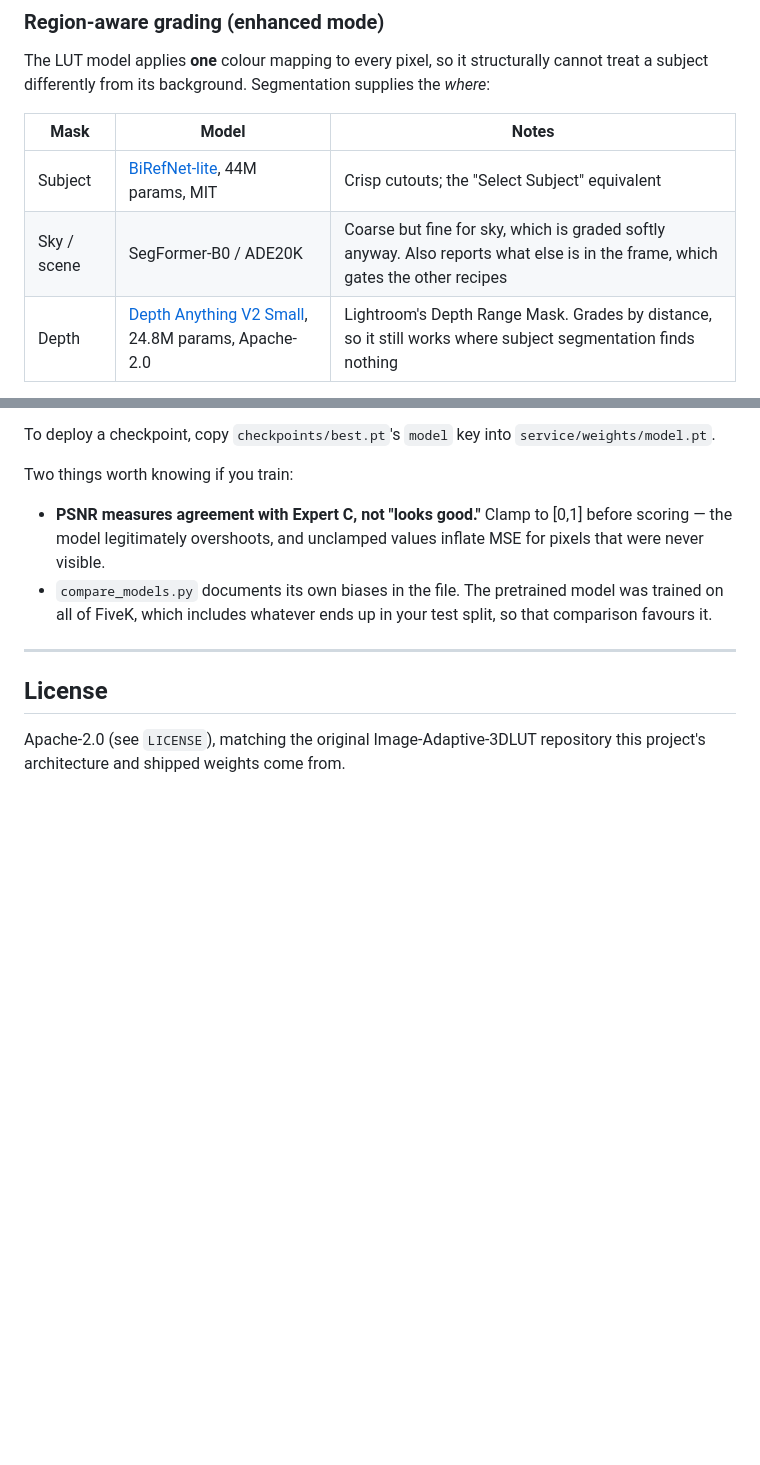
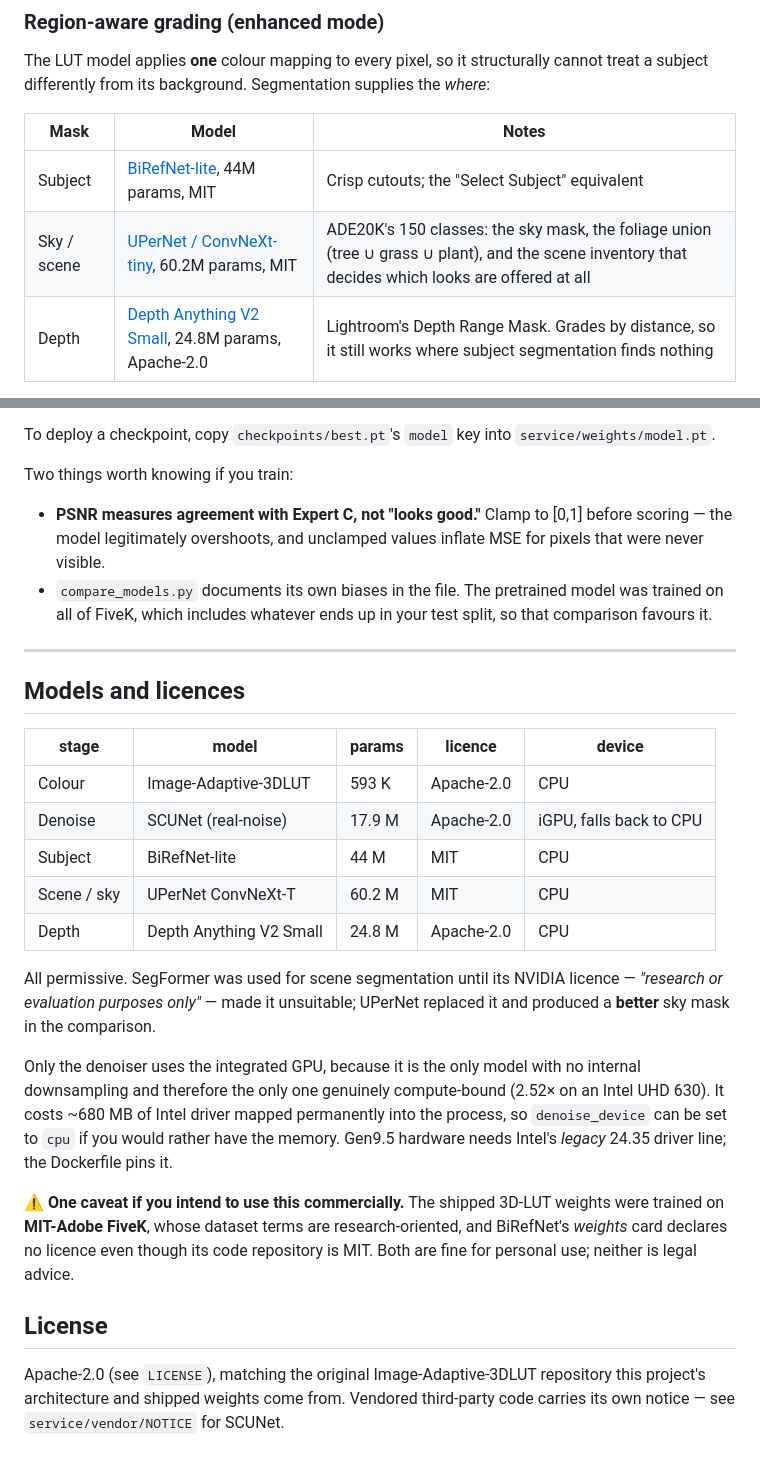
Before and after one commit to Akopmm/photo-enhance, a Markdown page: README.md, 2 parts joined by grey strips. Drawn GitHub-style; blank space fills up the shorter version.

```diff
--- a/README.md
+++ b/README.md
@@ -40,7 +40,7 @@ The LUT model applies **one** colour mapping to every pixel, so it structurally
 | Mask | Model | Notes |
 |---|---|---|
 | Subject | [BiRefNet-lite](https://github.com/zhengpeng7/birefnet), 44M params, MIT | Crisp cutouts; the "Select Subject" equivalent |
-| Sky / scene | SegFormer-B0 / ADE20K | Coarse but fine for sky, which is graded softly anyway. Also reports what else is in the frame, which gates the other recipes |
+| Sky / scene | [UPerNet / ConvNeXt-tiny](https://huggingface.co/openmmlab/upernet-convnext-tiny), 60.2M params, MIT | ADE20K's 150 classes: the sky mask, the foliage union (tree ∪ grass ∪ plant), and the scene inventory that decides which looks are offered at all |
 | Depth | [Depth Anything V2 Small](https://huggingface.co/depth-anything/Depth-Anything-V2-Small-hf), 24.8M params, Apache-2.0 | Lightroom's Depth Range Mask. Grades by distance, so it still works where subject segmentation finds nothing |
 
 **Every model is permissive** (Apache-2.0 or MIT) as of 2026-08-26. SegFormer-B0 was replaced by
@@ -197,6 +234,33 @@ Two things worth knowing if you train:
 
 ---
 
+## Models and licences
+
+| stage | model | params | licence | device |
+|---|---|---|---|---|
+| Colour | Image-Adaptive-3DLUT | 593 K | Apache-2.0 | CPU |
+| Denoise | SCUNet (real-noise) | 17.9 M | Apache-2.0 | iGPU, falls back to CPU |
+| Subject | BiRefNet-lite | 44 M | MIT | CPU |
+| Scene / sky | UPerNet ConvNeXt-T | 60.2 M | MIT | CPU |
+| Depth | Depth Anything V2 Small | 24.8 M | Apache-2.0 | CPU |
+
+All permissive. SegFormer was used for scene segmentation until its NVIDIA licence — *"research or
+evaluation purposes only"* — made it unsuitable; UPerNet replaced it and produced a **better** sky
+mask in the comparison.
+
+Only the denoiser uses the integrated GPU, because it is the only model with no internal
+downsampling and therefore the only one genuinely compute-bound (2.52× on an Intel UHD 630). It costs
+~680 MB of Intel driver mapped permanently into the process, so `denoise_device` can be set to `cpu`
+if you would rather have the memory. Gen9.5 hardware needs Intel's *legacy* 24.35 driver line; the
+Dockerfile pins it.
+
+⚠️ **One caveat if you intend to use this commercially.** The shipped 3D-LUT weights were trained on
+**MIT-Adobe FiveK**, whose dataset terms are research-oriented, and BiRefNet's *weights* card declares
+no licence even though its code repository is MIT. Both are fine for personal use; neither is legal
+advice.
+
 ## License
 
-Apache-2.0 (see `LICENSE`), matching the original Image-Adaptive-3DLUT repository this project's architecture and shipped weights come from.
+Apache-2.0 (see `LICENSE`), matching the original Image-Adaptive-3DLUT repository this project's
+architecture and shipped weights come from. Vendored third-party code carries its own notice — see
+`service/vendor/NOTICE` for SCUNet.
```
Also changed, not shown: other parts of README.md (+42 -5 lines).
